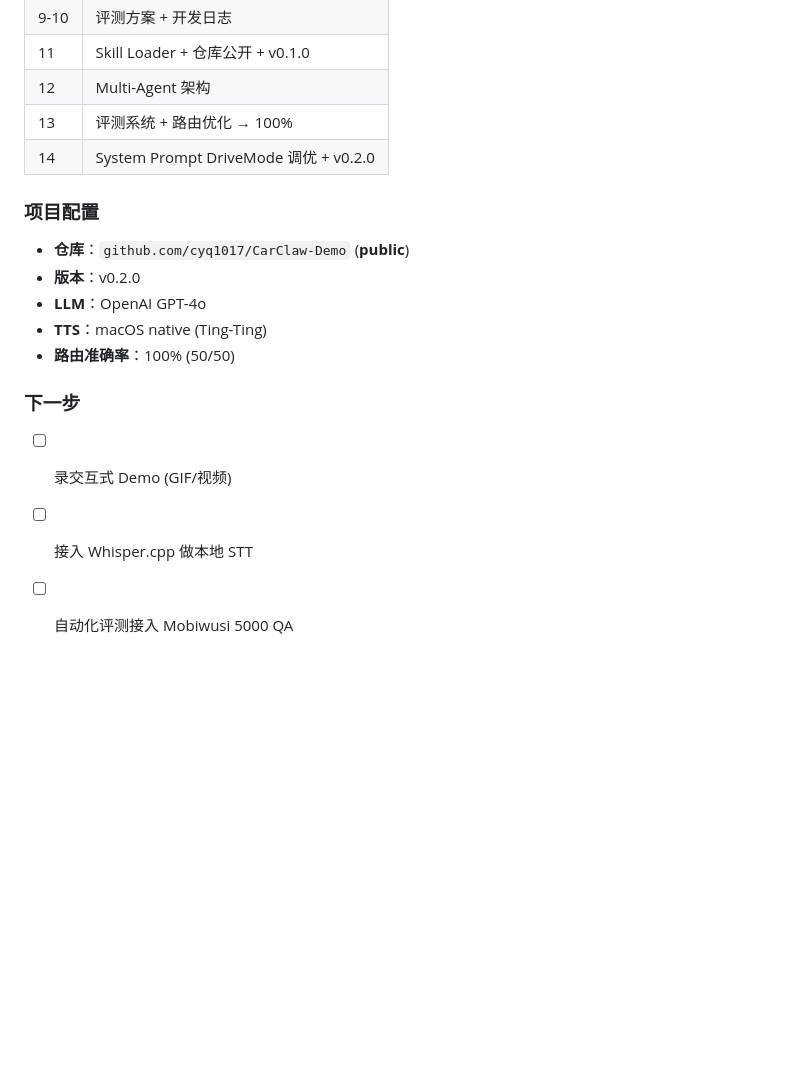
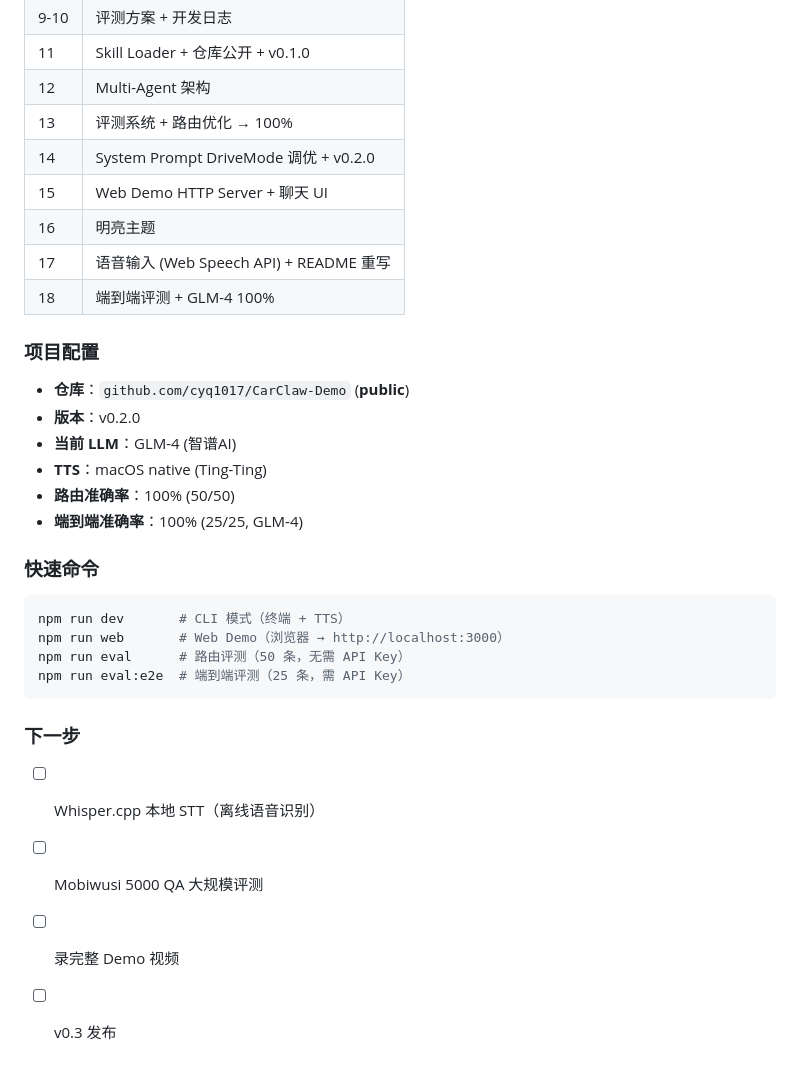
Before and after one commit to cyq1017/CarClaw-Demo, a Markdown page: docs/dev-log.md, the part around one of its changes. GitHub-like rendering; blank space fills up the shorter version.

````diff
--- a/docs/dev-log.md
+++ b/docs/dev-log.md
@@ -138,15 +189,29 @@
 | 12 | Multi-Agent 架构 |
 | 13 | 评测系统 + 路由优化 → 100% |
 | 14 | System Prompt DriveMode 调优 + v0.2.0 |
+| 15 | Web Demo HTTP Server + 聊天 UI |
+| 16 | 明亮主题 |
+| 17 | 语音输入 (Web Speech API) + README 重写 |
+| 18 | 端到端评测 + GLM-4 100% |
 
 ### 项目配置
 - **仓库**：`github.com/cyq1017/CarClaw-Demo` (**public**)
 - **版本**：v0.2.0
-- **LLM**：OpenAI GPT-4o
+- **当前 LLM**：GLM-4 (智谱AI)
 - **TTS**：macOS native (Ting-Ting)
 - **路由准确率**：100% (50/50)
+- **端到端准确率**：100% (25/25, GLM-4)
+
+### 快速命令
+```bash
+npm run dev       # CLI 模式（终端 + TTS）
+npm run web       # Web Demo（浏览器 → http://localhost:3000）
+npm run eval      # 路由评测（50 条，无需 API Key）
+npm run eval:e2e  # 端到端评测（25 条，需 API Key）
+```
 
 ### 下一步
-- [ ] 录交互式 Demo (GIF/视频)
-- [ ] 接入 Whisper.cpp 做本地 STT
-- [ ] 自动化评测接入 Mobiwusi 5000 QA
+- [ ] Whisper.cpp 本地 STT（离线语音识别）
+- [ ] Mobiwusi 5000 QA 大规模评测
+- [ ] 录完整 Demo 视频
+- [ ] v0.3 发布
````
Also changed, not shown: other parts of docs/dev-log.md (+52 -1 lines).
